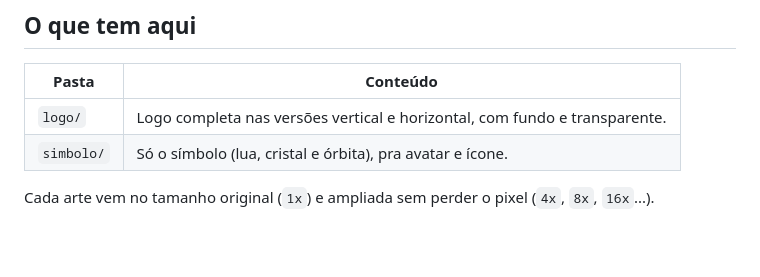
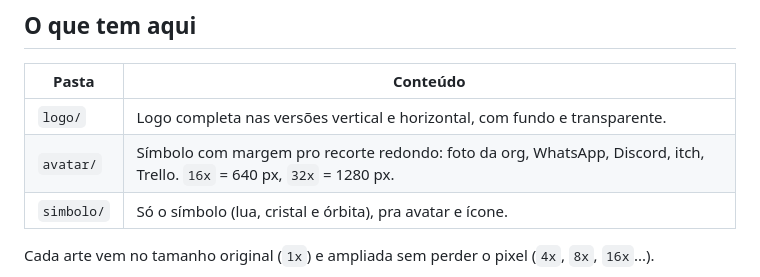
Before and after one commit to magindreamers/marca, a Markdown page: README.md, the part around the change. GitHub-like rendering; blank space fills up the shorter version.

Commit message:
Avatar com margem pro recorte redondo (#8)

```diff
--- a/README.md
+++ b/README.md
@@ -11,6 +11,7 @@
 | Pasta | Conteúdo |
 | --- | --- |
 | `logo/` | Logo completa nas versões vertical e horizontal, com fundo e transparente. |
+| `avatar/` | Símbolo com margem pro recorte redondo: foto da org, WhatsApp, Discord, itch, Trello. `16x` = 640 px, `32x` = 1280 px. |
 | `simbolo/` | Só o símbolo (lua, cristal e órbita), pra avatar e ícone. |
 
 Cada arte vem no tamanho original (`1x`) e ampliada sem perder o pixel (`4x`, `8x`, `16x`...).
```
Also changed, not shown: avatar/avatar-16x-transparente.png (added), avatar/avatar-16x.png (added), avatar/avatar-1x-transparente.png (added), avatar/avatar-1x.png (added), avatar/avatar-32x-transparente.png (added), avatar/avatar-32x.png (added), 1 other file.
